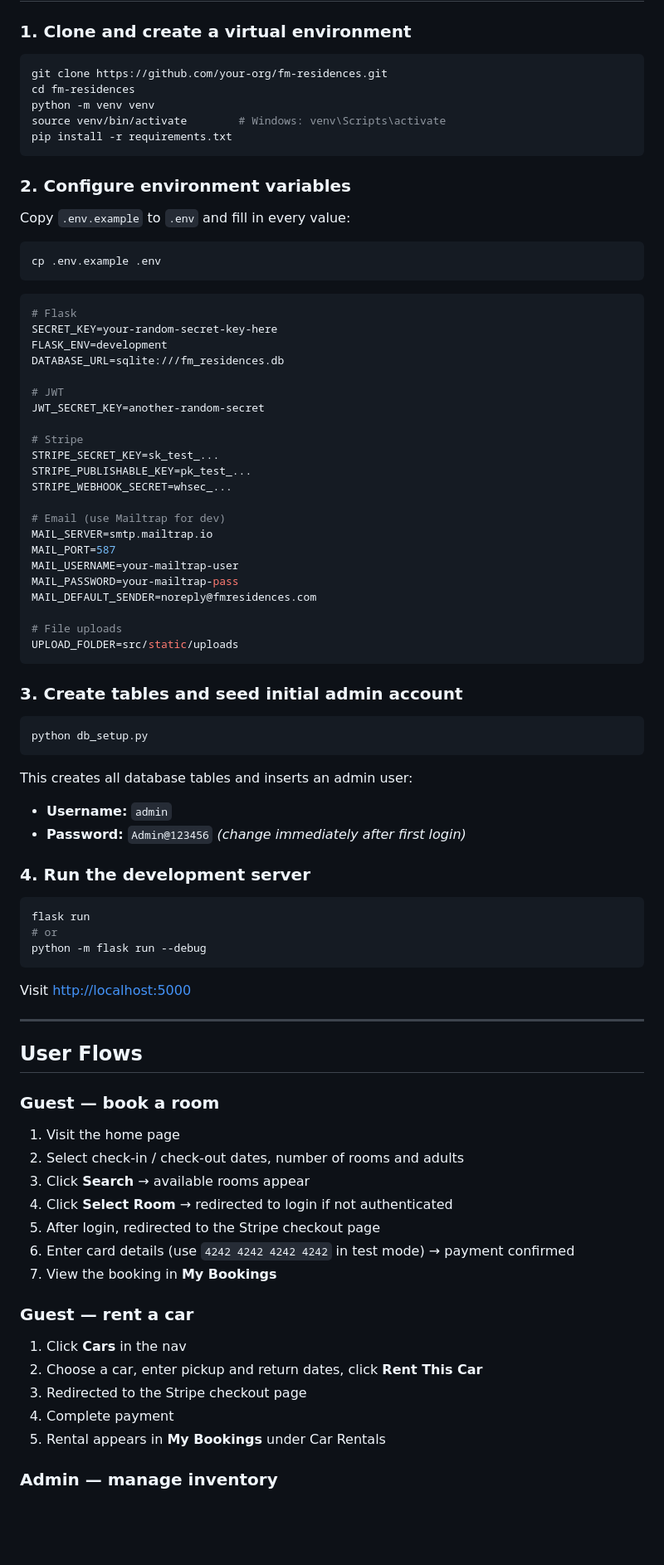
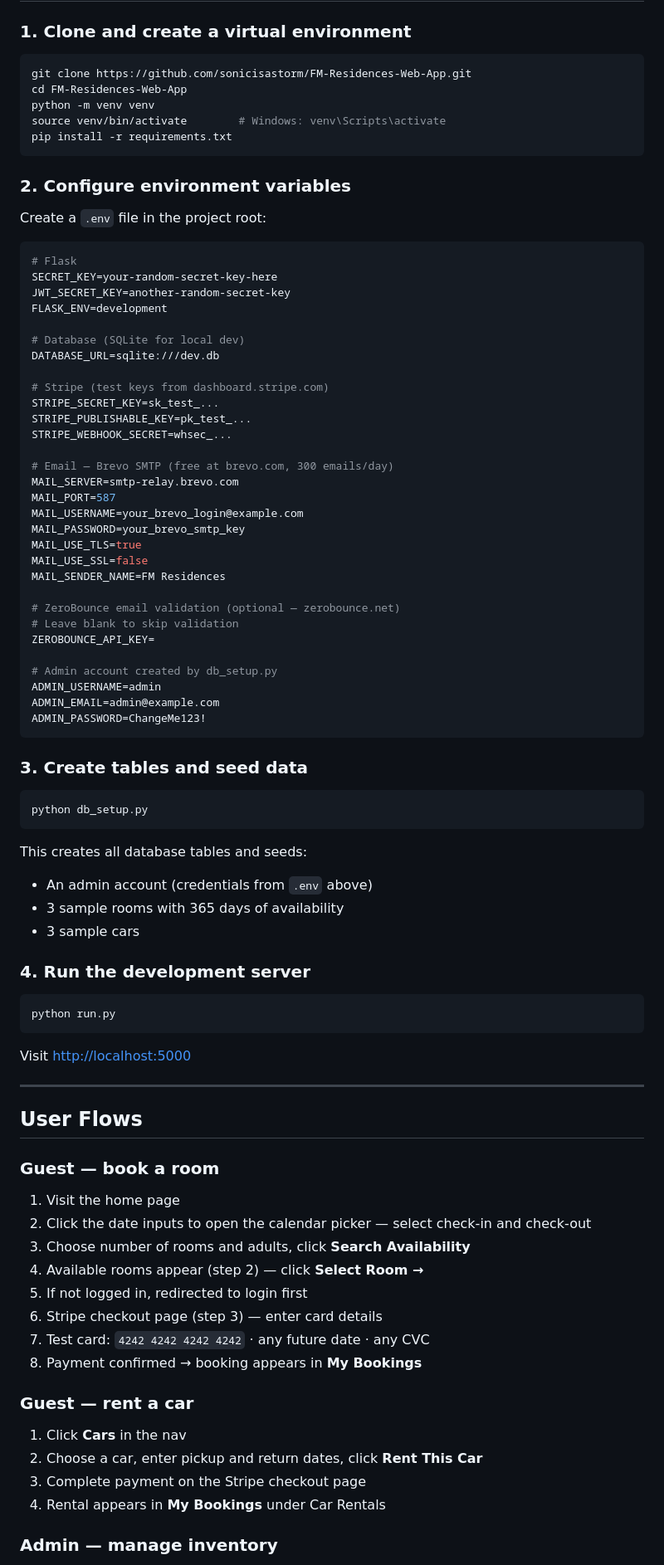
Before and after one commit to sonicisastorm/FM-Residences-Web-App, a Markdown page: README.md, the part around one of its changes. Shown at 83% size. Rendered like a GitHub page; blank space fills up the shorter version.

````diff
--- a/README.md
+++ b/README.md
@@ -74,8 +88,8 @@ FM-Residences/
 ### 1. Clone and create a virtual environment
 
 ```bash
-git clone https://github.com/your-org/fm-residences.git
-cd fm-residences
+git clone https://github.com/sonicisastorm/FM-Residences-Web-App.git
+cd FM-Residences-Web-App
 python -m venv venv
 source venv/bin/activate        # Windows: venv\Scripts\activate
 pip install -r requirements.txt
@@ -83,53 +97,56 @@ pip install -r requirements.txt
 
 ### 2. Configure environment variables
 
-Copy `.env.example` to `.env` and fill in every value:
-
-```bash
-cp .env.example .env
-```
+Create a `.env` file in the project root:
 
 ```env
 # Flask
 SECRET_KEY=your-random-secret-key-here
+JWT_SECRET_KEY=another-random-secret-key
 FLASK_ENV=development
-DATABASE_URL=sqlite:///fm_residences.db
 
-# JWT
-JWT_SECRET_KEY=another-random-secret
+# Database (SQLite for local dev)
+DATABASE_URL=sqlite:///dev.db
 
-# Stripe
+# Stripe (test keys from dashboard.stripe.com)
 STRIPE_SECRET_KEY=sk_test_...
 STRIPE_PUBLISHABLE_KEY=pk_test_...
 STRIPE_WEBHOOK_SECRET=whsec_...
 
-# Email (use Mailtrap for dev)
-MAIL_SERVER=smtp.mailtrap.io
+# Email — Brevo SMTP (free at brevo.com, 300 emails/day)
+MAIL_SERVER=smtp-relay.brevo.com
 MAIL_PORT=587
-MAIL_USERNAME=your-mailtrap-user
-MAIL_PASSWORD=your-mailtrap-pass
-MAIL_DEFAULT_SENDER=noreply@fmresidences.com
+MAIL_USERNAME=your_brevo_login@example.com
+MAIL_PASSWORD=your_brevo_smtp_key
+MAIL_USE_TLS=true
+MAIL_USE_SSL=false
+MAIL_SENDER_NAME=FM Residences
 
-# File uploads
-UPLOAD_FOLDER=src/static/uploads
+# ZeroBounce email validation (optional — zerobounce.net)
+# Leave blank to skip validation
+ZEROBOUNCE_API_KEY=
+
+# Admin account created by db_setup.py
+ADMIN_USERNAME=admin
+ADMIN_EMAIL=admin@example.com
+ADMIN_PASSWORD=ChangeMe123!
 ```
 
-### 3. Create tables and seed initial admin account
+### 3. Create tables and seed data
 
 ```bash
 python db_setup.py
 ```
 
-This creates all database tables and inserts an admin user:
-- **Username:** `admin`
-- **Password:** `Admin@123456` *(change immediately after first login)*
+This creates all database tables and seeds:
+- An admin account (credentials from `.env` above)
+- 3 sample rooms with 365 days of availability
+- 3 sample cars
 
 ### 4. Run the development server
 
 ```bash
-flask run
-# or
-python -m flask run --debug
+python run.py
 ```
 
 Visit [http://localhost:5000](http://localhost:5000)
@@ -141,20 +158,20 @@ Visit [http://localhost:5000](http://localhost:5000)
 ### Guest — book a room
 
 1. Visit the home page
-2. Select check-in / check-out dates, number of rooms and adults
-3. Click **Search** → available rooms appear
-4. Click **Select Room** → redirected to login if not authenticated
-5. After login, redirected to the Stripe checkout page
-6. Enter card details (use `4242 4242 4242 4242` in test mode) → payment confirmed
-7. View the booking in **My Bookings**
+2. Click the date inputs to open the calendar picker — select check-in and check-out
+3. Choose number of rooms and adults, click **Search Availability**
+4. Available rooms appear (step 2) — click **Select Room →**
+5. If not logged in, redirected to login first
+6. Stripe checkout page (step 3) — enter card details
+7. Test card: `4242 4242 4242 4242` · any future date · any CVC
+8. Payment confirmed → booking appears in **My Bookings**
 
 ### Guest — rent a car
 
 1. Click **Cars** in the nav
 2. Choose a car, enter pickup and return dates, click **Rent This Car**
-3. Redirected to the Stripe checkout page
-4. Complete payment
-5. Rental appears in **My Bookings** under Car Rentals
+3. Complete payment on the Stripe checkout page
+4. Rental appears in **My Bookings** under Car Rentals
 
 ### Admin — manage inventory
 
````
Also changed, not shown: other parts of README.md (+169 -202 lines).
